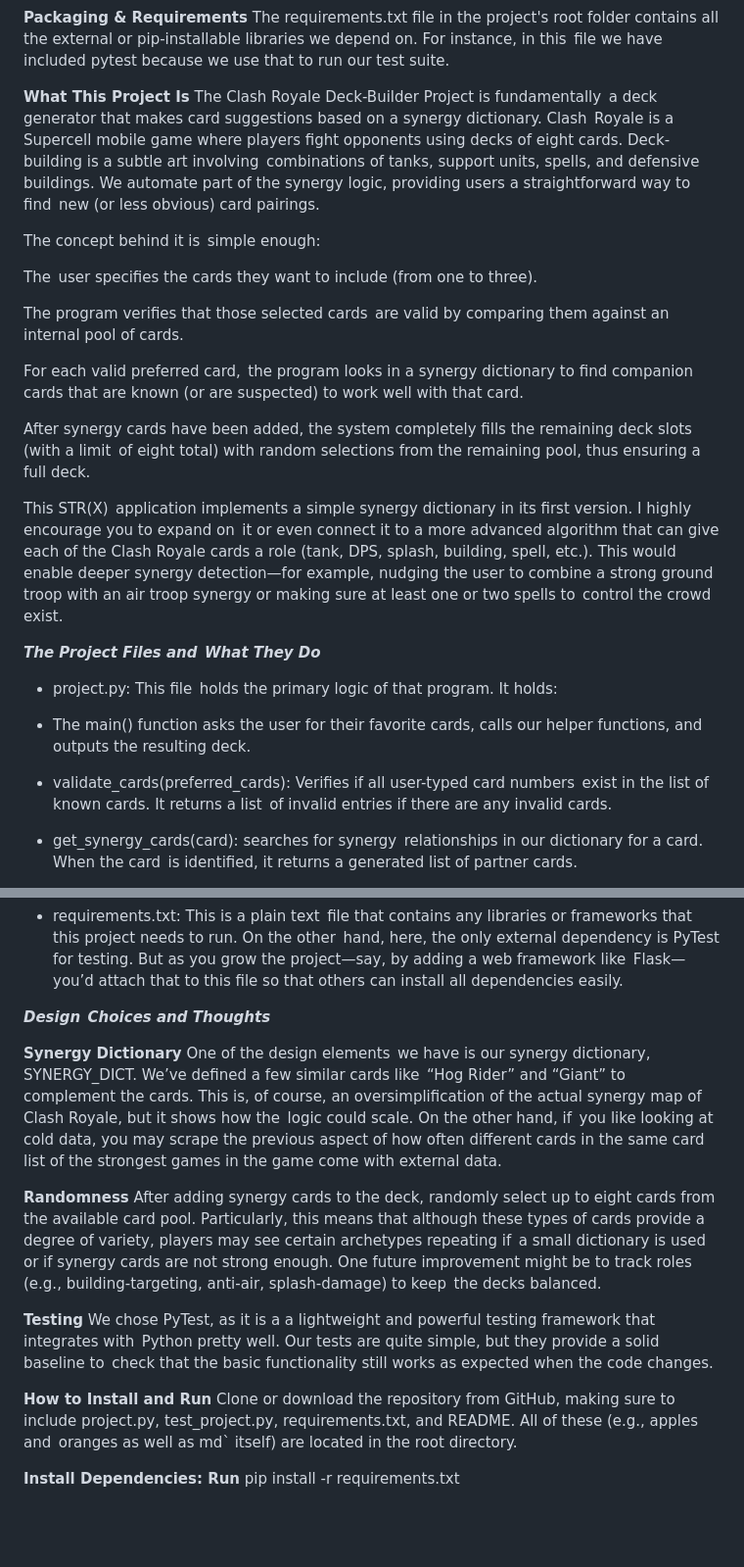
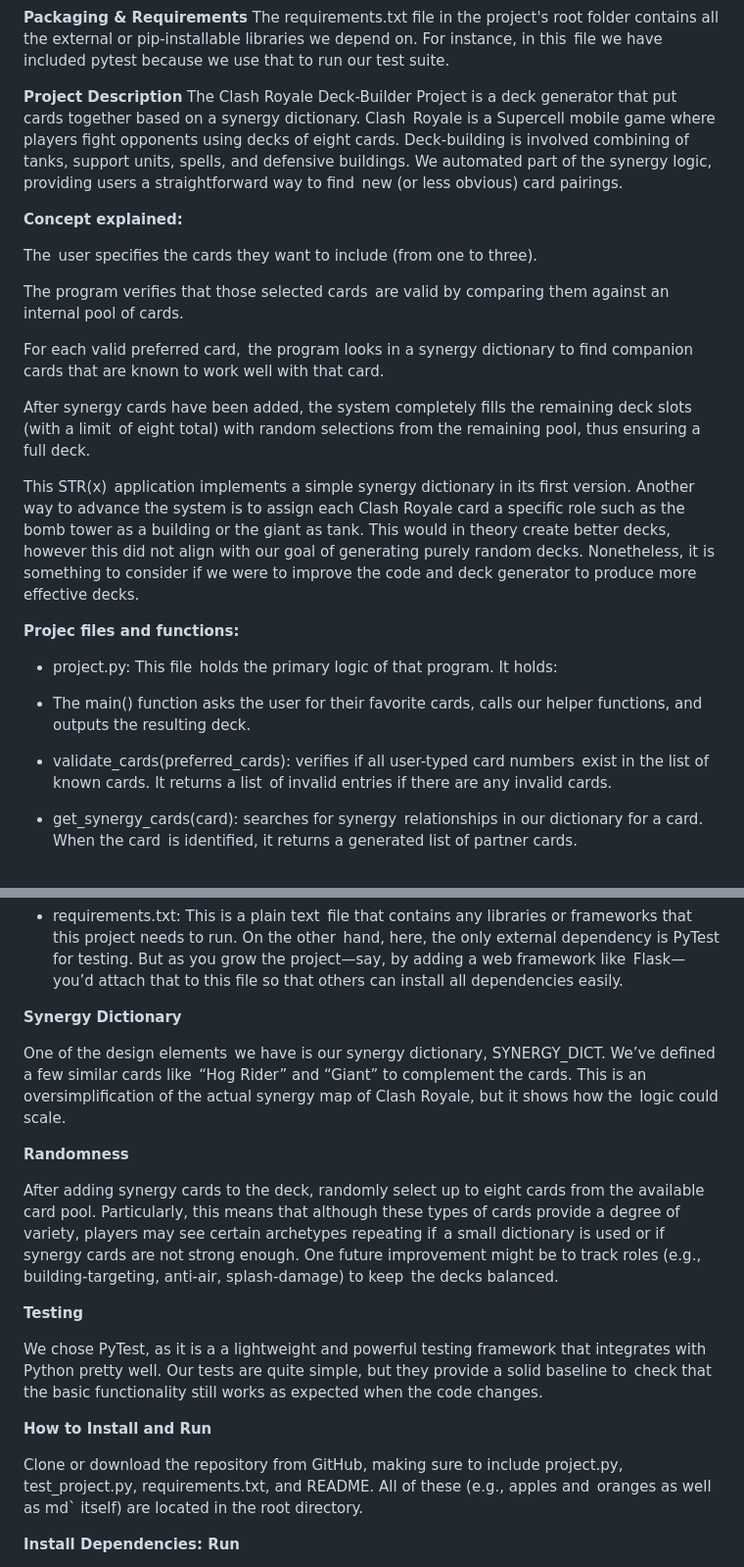
Before and after one commit to acecoen/ClashRoyaleDeckGenerator, a Markdown page: README.md, 2 parts joined by grey strips. Shown: that part at 98% size. Rendered like a GitHub page; blank space fills up the shorter version.

```diff
--- a/README.md
+++ b/README.md
@@ -29,28 +27,28 @@ To test each function, name the test function according to test_.
 **Packaging & Requirements**
 The requirements.txt file in the project's root folder contains all the external or pip-installable libraries we depend on. For instance, in this file we have included pytest because we use that to run our test suite.
 
-**What This Project Is**
-The Clash Royale Deck-Builder Project is fundamentally a deck generator that makes card suggestions based on a synergy dictionary. Clash Royale is a Supercell mobile game where players fight opponents using decks of eight cards. Deck-building is a subtle art involving combinations of tanks, support units, spells, and defensive buildings. We automate part of the synergy logic, providing users a straightforward way to find new (or less obvious) card pairings.
+**Project Description**
+The Clash Royale Deck-Builder Project is a deck generator that put cards together based on a synergy dictionary. Clash Royale is a Supercell mobile game where players fight opponents using decks of eight cards. Deck-building is involved combining of tanks, support units, spells, and defensive buildings. We automated part of the synergy logic, providing users a straightforward way to find new (or less obvious) card pairings.
 
-The concept behind it is simple enough:
+**Concept explained:**
 
 The user specifies the cards they want to include (from one to three).
 
 The program verifies that those selected cards are valid by comparing them against an internal pool of cards.
 
-For each valid preferred card, the program looks in a synergy dictionary to find companion cards that are known (or are suspected) to work well with that card.
+For each valid preferred card, the program looks in a synergy dictionary to find companion cards that are known to work well with that card.
 
 After synergy cards have been added, the system completely fills the remaining deck slots (with a limit of eight total) with random selections from the remaining pool, thus ensuring a full deck.
 
-This STR(X) application implements a simple synergy dictionary in its first version. I highly encourage you to expand on it or even connect it to a more advanced algorithm that can give each of the Clash Royale cards a role (tank, DPS, splash, building, spell, etc.). This would enable deeper synergy detection—for example, nudging the user to combine a strong ground troop with an air troop synergy or making sure at least one or two spells to control the crowd exist.
+This STR(x) application implements a simple synergy dictionary in its first version. Another way to advance the system is to assign each Clash Royale card a specific role such as the bomb tower as a building or the giant as tank. This would in theory create better decks, however this did not align with our goal of generating purely random decks. Nonetheless, it is something to consider if we were to improve the code and deck generator to produce more effective decks.
 
-_**The Project Files and What They Do**_
+**Projec files and functions:**
 
 - project.py: This file holds the primary logic of that program. It holds:
 
 - The main() function asks the user for their favorite cards, calls our helper functions, and outputs the resulting deck.
 
-- validate_cards(preferred_cards): Verifies if all user-typed card numbers exist in the list of known cards. It returns a list of invalid entries if there are any invalid cards.
+- validate_cards(preferred_cards): verifies if all user-typed card numbers exist in the list of known cards. It returns a list of invalid entries if there are any invalid cards.
 
 - get_synergy_cards(card): searches for synergy relationships in our dictionary for a card. When the card is identified, it returns a generated list of partner cards.
 
@@ -66,19 +64,22 @@ Test_validate_cards() ensures that valid card names pass and flags invalid ones.
 
 - requirements.txt: This is a plain text file that contains any libraries or frameworks that this project needs to run. On the other hand, here, the only external dependency is PyTest for testing. But as you grow the project—say, by adding a web framework like Flask—you’d attach that to this file so that others can install all dependencies easily.
 
-_**Design Choices and Thoughts**_
+**Synergy Dictionary**
 
-**Synergy Dictionary**
-One of the design elements we have is our synergy dictionary, SYNERGY_DICT. We’ve defined a few similar cards like “Hog Rider” and “Giant” to complement the cards. This is, of course, an oversimplification of the actual synergy map of Clash Royale, but it shows how the logic could scale. On the other hand, if you like looking at cold data, you may scrape the previous aspect of how often different cards in the same card list of the strongest games in the game come with external data.
+One of the design elements we have is our synergy dictionary, SYNERGY_DICT. We’ve defined a few similar cards like “Hog Rider” and “Giant” to complement the cards. This is an oversimplification of the actual synergy map of Clash Royale, but it shows how the logic could scale.
 
 **Randomness**
+
 After adding synergy cards to the deck, randomly select up to eight cards from the available card pool. Particularly, this means that although these types of cards provide a degree of variety, players may see certain archetypes repeating if a small dictionary is used or if synergy cards are not strong enough. One future improvement might be to track roles (e.g., building-targeting, anti-air, splash-damage) to keep the decks balanced.
 
 **Testing**
+
 We chose PyTest, as it is a a lightweight and powerful testing framework that integrates with Python pretty well. Our tests are quite simple, but they provide a solid baseline to check that the basic functionality still works as expected when the code changes.
 
 **How to Install and Run**
+
 Clone or download the repository from GitHub, making sure to include project.py, test_project.py, requirements.txt, and README. All of these (e.g., apples and oranges as well as md` itself) are located in the root directory.
 
 **Install Dependencies: Run**
+
 pip install -r requirements.txt
```
Also changed, not shown: other parts of README.md (+1 -3 lines).
